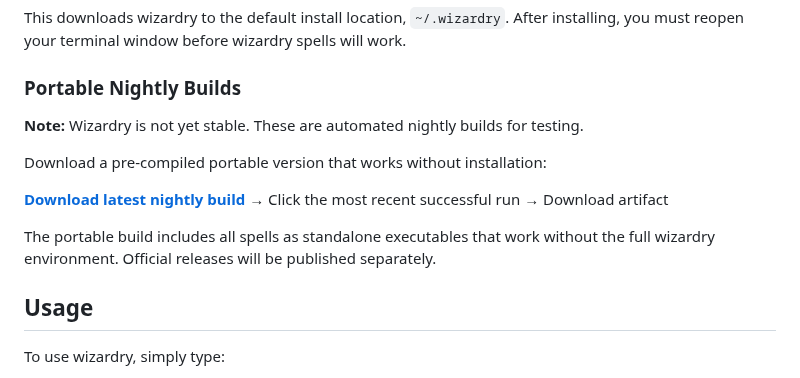
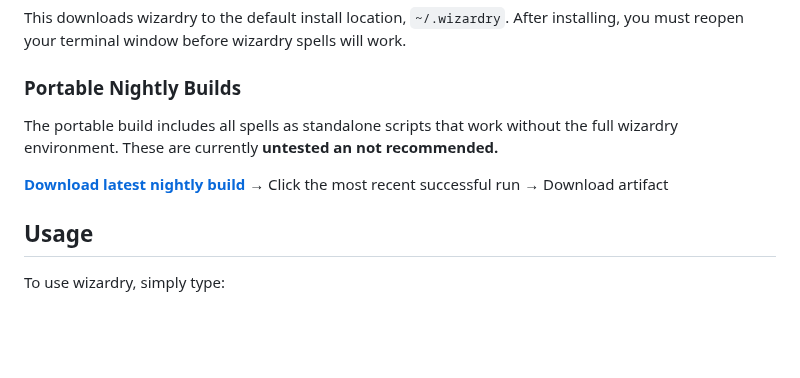
Before and after one commit to andersaamodt/wizardry, a Markdown page: README.md, the part around the change. Rendered like a GitHub page; blank space fills up the shorter version.

Commit message:
Update README with portable build details
Clarified note about portable builds and removed redundant information.

```diff
--- a/README.md
+++ b/README.md
@@ -46,13 +46,9 @@ This downloads wizardry to the default install location, `~/.wizardry`. After in
 
 ### Portable Nightly Builds
 
-**Note:** Wizardry is not yet stable. These are automated nightly builds for testing.
-
-Download a pre-compiled portable version that works without installation:
+The portable build includes all spells as standalone scripts that work without the full wizardry environment. These are currently **untested an not recommended.**
 
 **[Download latest nightly build](https://github.com/andersaamodt/wizardry/actions/workflows/compile.yml)** → Click the most recent successful run → Download artifact
-
-The portable build includes all spells as standalone executables that work without the full wizardry environment. Official releases will be published separately.
 
 ## Usage
 
```
